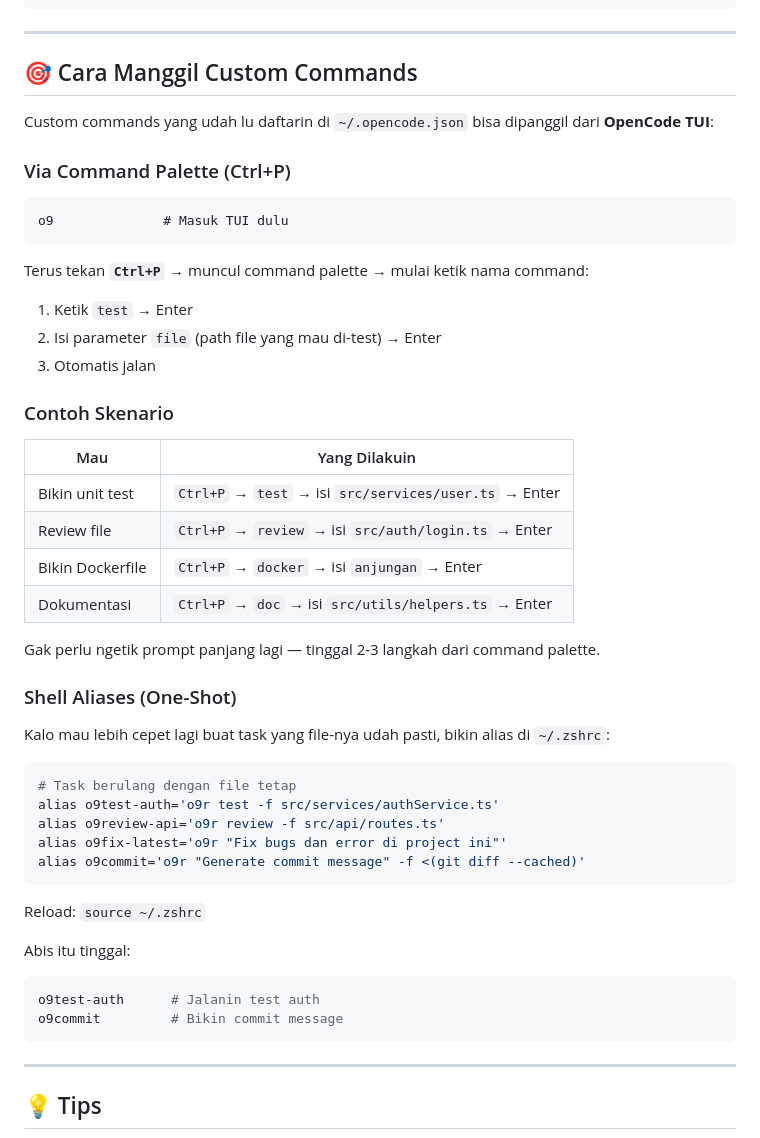
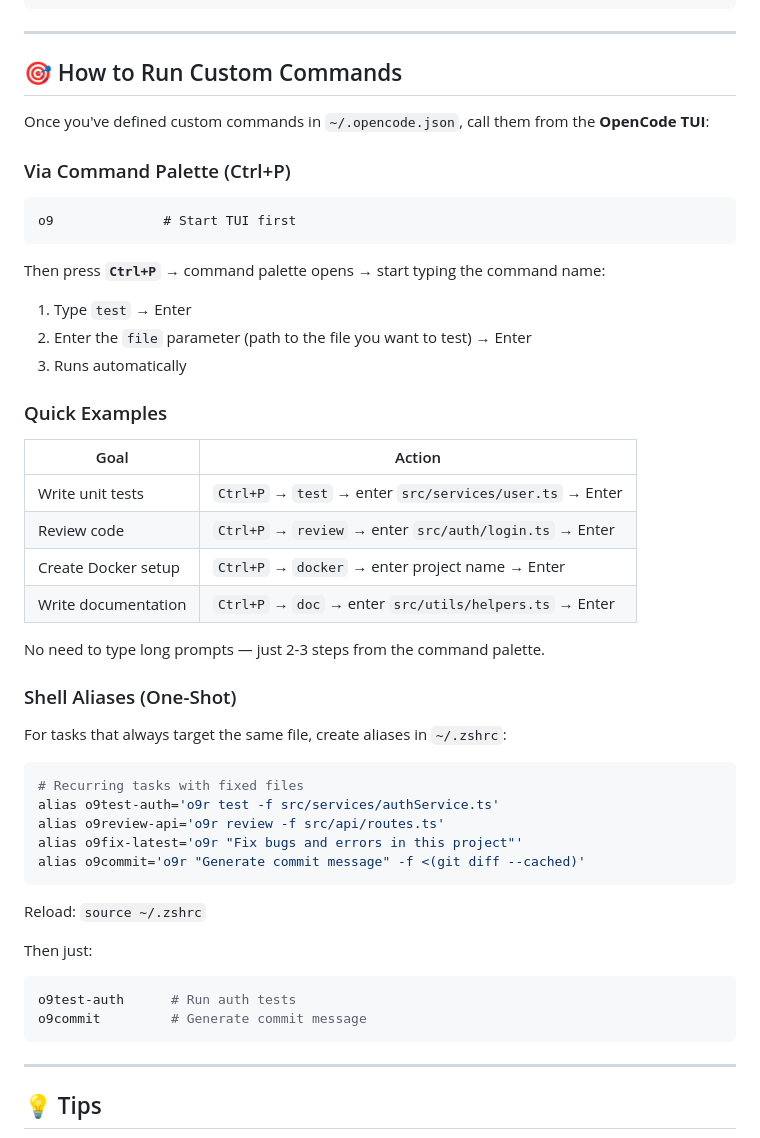
Before and after one commit to edsuwarna/whatilearned, a Markdown page: docs/ai/opencode-daily-use-cases.md, the part around the change. Rendered like a GitHub page.

Commit message:
docs: fix mixed language to full English

````diff
--- a/docs/ai/opencode-daily-use-cases.md
+++ b/docs/ai/opencode-daily-use-cases.md
@@ -308,50 +308,50 @@ o9r 'Analyze request patterns: are we hitting rate limits? Suggest improvements'
 
 ---
 
-## 🎯 Cara Manggil Custom Commands
+## 🎯 How to Run Custom Commands
 
-Custom commands yang udah lu daftarin di `~/.opencode.json` bisa dipanggil dari **OpenCode TUI**:
+Once you've defined custom commands in `~/.opencode.json`, call them from the **OpenCode TUI**:
 
 ### Via Command Palette (Ctrl+P)
 
 ```
-o9              # Masuk TUI dulu
+o9              # Start TUI first
 ```
 
-Terus tekan **`Ctrl+P`** → muncul command palette → mulai ketik nama command:
-1. Ketik `test` → Enter
-2. Isi parameter `file` (path file yang mau di-test) → Enter
-3. Otomatis jalan
+Then press **`Ctrl+P`** → command palette opens → start typing the command name:
+1. Type `test` → Enter
+2. Enter the `file` parameter (path to the file you want to test) → Enter
+3. Runs automatically
 
-### Contoh Skenario
+### Quick Examples
 
-| Mau | Yang Dilakuin |
-|-----|--------------|
-| Bikin unit test | `Ctrl+P` → `test` → isi `src/services/user.ts` → Enter |
-| Review file | `Ctrl+P` → `review` → isi `src/auth/login.ts` → Enter |
-| Bikin Dockerfile | `Ctrl+P` → `docker` → isi `anjungan` → Enter |
-| Dokumentasi | `Ctrl+P` → `doc` → isi `src/utils/helpers.ts` → Enter |
+| Goal | Action |
+|------|--------|
+| Write unit tests | `Ctrl+P` → `test` → enter `src/services/user.ts` → Enter |
+| Review code | `Ctrl+P` → `review` → enter `src/auth/login.ts` → Enter |
+| Create Docker setup | `Ctrl+P` → `docker` → enter project name → Enter |
+| Write documentation | `Ctrl+P` → `doc` → enter `src/utils/helpers.ts` → Enter |
 
-Gak perlu ngetik prompt panjang lagi — tinggal 2-3 langkah dari command palette.
+No need to type long prompts — just 2-3 steps from the command palette.
 
 ### Shell Aliases (One-Shot)
 
-Kalo mau lebih cepet lagi buat task yang file-nya udah pasti, bikin alias di `~/.zshrc`:
+For tasks that always target the same file, create aliases in `~/.zshrc`:
 
 ```bash
-# Task berulang dengan file tetap
+# Recurring tasks with fixed files
 alias o9test-auth='o9r test -f src/services/authService.ts'
 alias o9review-api='o9r review -f src/api/routes.ts'
-alias o9fix-latest='o9r "Fix bugs dan error di project ini"'
+alias o9fix-latest='o9r "Fix bugs and errors in this project"'
 alias o9commit='o9r "Generate commit message" -f <(git diff --cached)'
 ```
 
 Reload: `source ~/.zshrc`
 
-Abis itu tinggal:
+Then just:
 ```bash
-o9test-auth      # Jalanin test auth
-o9commit         # Bikin commit message
+o9test-auth      # Run auth tests
+o9commit         # Generate commit message
 ```
 
 ---
````
